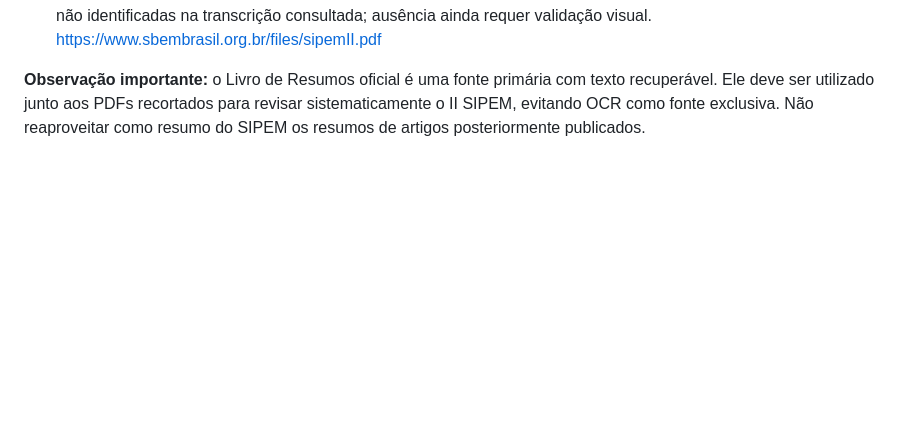
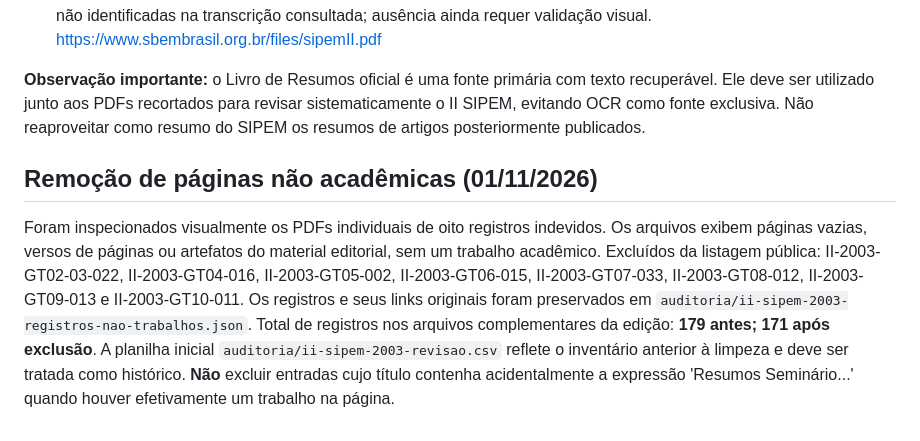
Before and after one commit to gerlansilva/memoria-sipem, a Markdown page: auditoria/protocolo-ii-sipem.md, the part around the change. Drawn GitHub-style; blank space fills up the shorter version.

Commit message:
Registra oito exclusões de páginas não acadêmicas preservando histórico

```diff
--- a/auditoria/protocolo-ii-sipem.md
+++ b/auditoria/protocolo-ii-sipem.md
@@ -48,3 +48,7 @@ Nenhum trabalho pode ser considerado concluído sem documentação do confronto
 - **II-2003-GT07-001** — Livro de Resumos oficial (p. 112) identifica **Arlete de Jesus Brito** e **Bernadete Barbosa Morey**, ambas UFRN, e contém resumo. Corrigida autoria anteriormente incompleta e recuperado resumo. Palavras-chave não identificadas na transcrição consultada; ausência ainda requer validação visual. https://www.sbembrasil.org.br/files/sipemII.pdf
 
 **Observação importante:** o Livro de Resumos oficial é uma fonte primária com texto recuperável. Ele deve ser utilizado junto aos PDFs recortados para revisar sistematicamente o II SIPEM, evitando OCR como fonte exclusiva. Não reaproveitar como resumo do SIPEM os resumos de artigos posteriormente publicados.
+
+## Remoção de páginas não acadêmicas (01/11/2026)
+
+Foram inspecionados visualmente os PDFs individuais de oito registros indevidos. Os arquivos exibem páginas vazias, versos de páginas ou artefatos do material editorial, sem um trabalho acadêmico. Excluídos da listagem pública: II-2003-GT02-03-022, II-2003-GT04-016, II-2003-GT05-002, II-2003-GT06-015, II-2003-GT07-033, II-2003-GT08-012, II-2003-GT09-013 e II-2003-GT10-011. Os registros e seus links originais foram preservados em `auditoria/ii-sipem-2003-registros-nao-trabalhos.json`. Total de registros nos arquivos complementares da edição: **179 antes; 171 após exclusão**. A planilha inicial `auditoria/ii-sipem-2003-revisao.csv` reflete o inventário anterior à limpeza e deve ser tratada como histórico. **Não** excluir entradas cujo título contenha acidentalmente a expressão 'Resumos Seminário...' quando houver efetivamente um trabalho na página.
```
